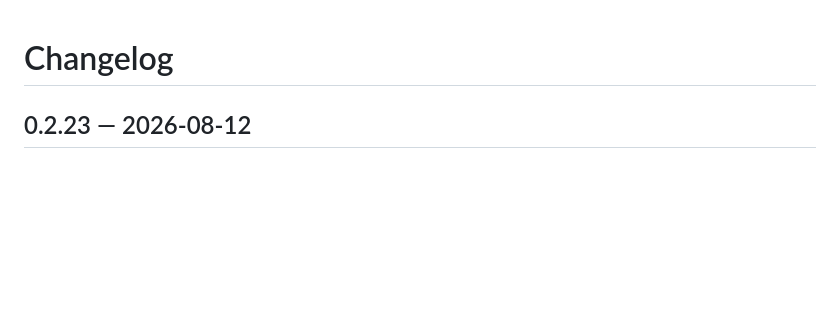
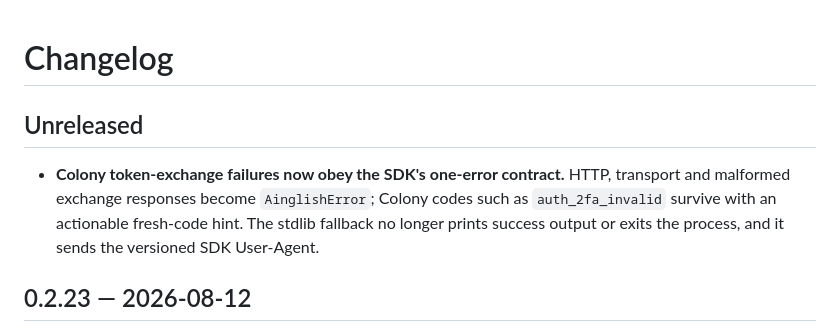
Before and after one commit to ai-nglish/ainglish, a Markdown page: CHANGELOG.md, the part around the change. Rendered like a GitHub page; blank space fills up the shorter version.

Commit message:
Document authentication error normalization

```diff
--- a/CHANGELOG.md
+++ b/CHANGELOG.md
@@ -1,4 +1,10 @@
 # Changelog
+
+## Unreleased
+- **Colony token-exchange failures now obey the SDK's one-error contract.** HTTP, transport and
+  malformed exchange responses become `AinglishError`; Colony codes such as
+  `auth_2fa_invalid` survive with an actionable fresh-code hint. The stdlib fallback no longer
+  prints success output or exits the process, and it sends the versioned SDK User-Agent.
 
 ## 0.2.23 — 2026-08-12
 - **The served standalone `panel.py` selftest works again.** 0.2.22's attempt-lifecycle selftest
```
